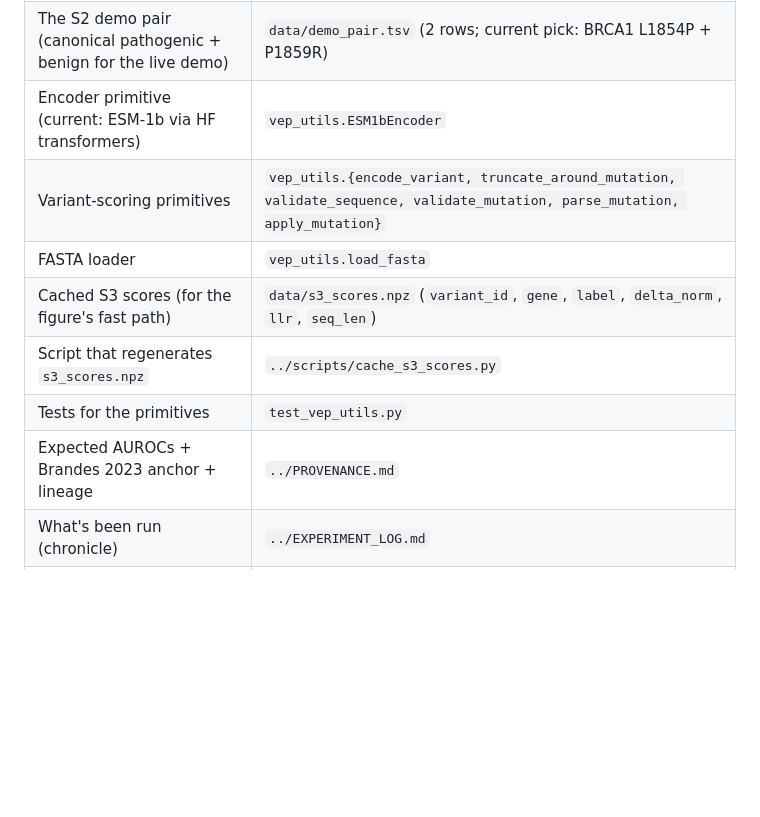
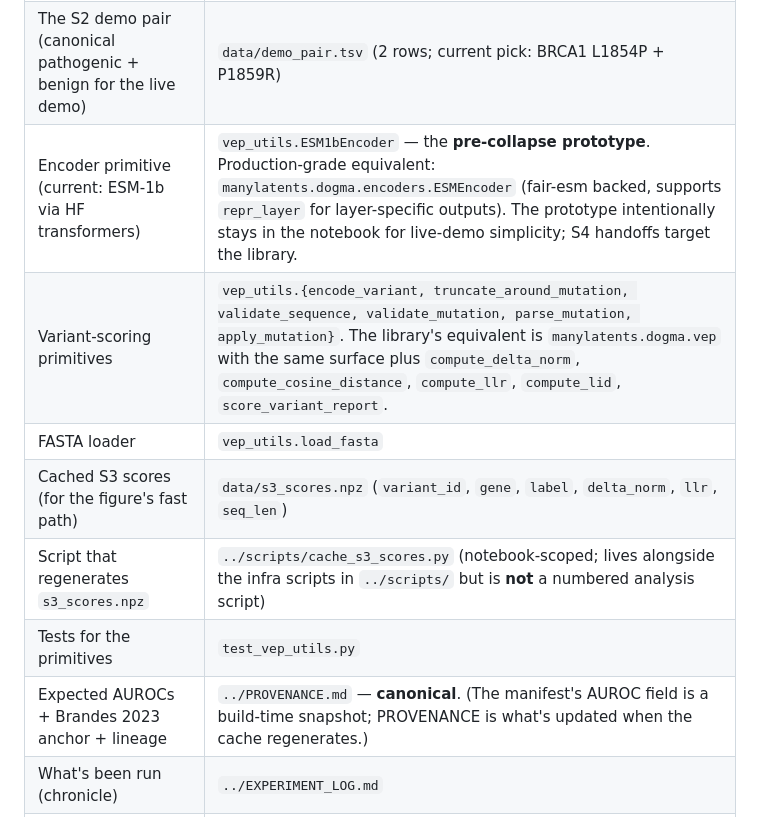
Before and after one commit to latent-reasoning-works/lrw-vep-ub2026, a Markdown page: experiments/notebooks/CLAUDE.md, the part around one of its changes. Drawn GitHub-style; blank space fills up the shorter version.

```diff
--- a/experiments/notebooks/CLAUDE.md
+++ b/experiments/notebooks/CLAUDE.md
@@ -17,13 +17,13 @@ contract. This file is the notebook-specific orientation.
 | The matching WT protein sequences | `data/workshop_set_proteins.fasta` (one record per `variant_id`) |
 | The dataset's schema, conventions, build provenance | `data/workshop_set_manifest.json` (includes ClinVar source, label scope, AUROCs, bootstrap CI95, literature anchor) |
 | The S2 demo pair (canonical pathogenic + benign for the live demo) | `data/demo_pair.tsv` (2 rows; current pick: BRCA1 L1854P + P1859R) |
-| Encoder primitive (current: ESM-1b via HF transformers) | `vep_utils.ESM1bEncoder` |
-| Variant-scoring primitives | `vep_utils.{encode_variant, truncate_around_mutation, validate_sequence, validate_mutation, parse_mutation, apply_mutation}` |
+| Encoder primitive (current: ESM-1b via HF transformers) | `vep_utils.ESM1bEncoder` — the **pre-collapse prototype**. Production-grade equivalent: `manylatents.dogma.encoders.ESMEncoder` (fair-esm backed, supports `repr_layer` for layer-specific outputs). The prototype intentionally stays in the notebook for live-demo simplicity; S4 handoffs target the library. |
+| Variant-scoring primitives | `vep_utils.{encode_variant, truncate_around_mutation, validate_sequence, validate_mutation, parse_mutation, apply_mutation}`. The library's equivalent is `manylatents.dogma.vep` with the same surface plus `compute_delta_norm`, `compute_cosine_distance`, `compute_llr`, `compute_lid`, `score_variant_report`. |
 | FASTA loader | `vep_utils.load_fasta` |
 | Cached S3 scores (for the figure's fast path) | `data/s3_scores.npz` (`variant_id`, `gene`, `label`, `delta_norm`, `llr`, `seq_len`) |
-| Script that regenerates `s3_scores.npz` | `../scripts/cache_s3_scores.py` |
+| Script that regenerates `s3_scores.npz` | `../scripts/cache_s3_scores.py` (notebook-scoped; lives alongside the infra scripts in `../scripts/` but is **not** a numbered analysis script) |
 | Tests for the primitives | `test_vep_utils.py` |
-| Expected AUROCs + Brandes 2023 anchor + lineage | `../PROVENANCE.md` |
+| Expected AUROCs + Brandes 2023 anchor + lineage | `../PROVENANCE.md` — **canonical**. (The manifest's AUROC field is a build-time snapshot; PROVENANCE is what's updated when the cache regenerates.) |
 | What's been run (chronicle) | `../EXPERIMENT_LOG.md` |
 | Archived predecessors of the dataset (historical) | `data/_archive/` |
 
```
Also changed, not shown: other parts of experiments/notebooks/CLAUDE.md (+13 -2 lines).
